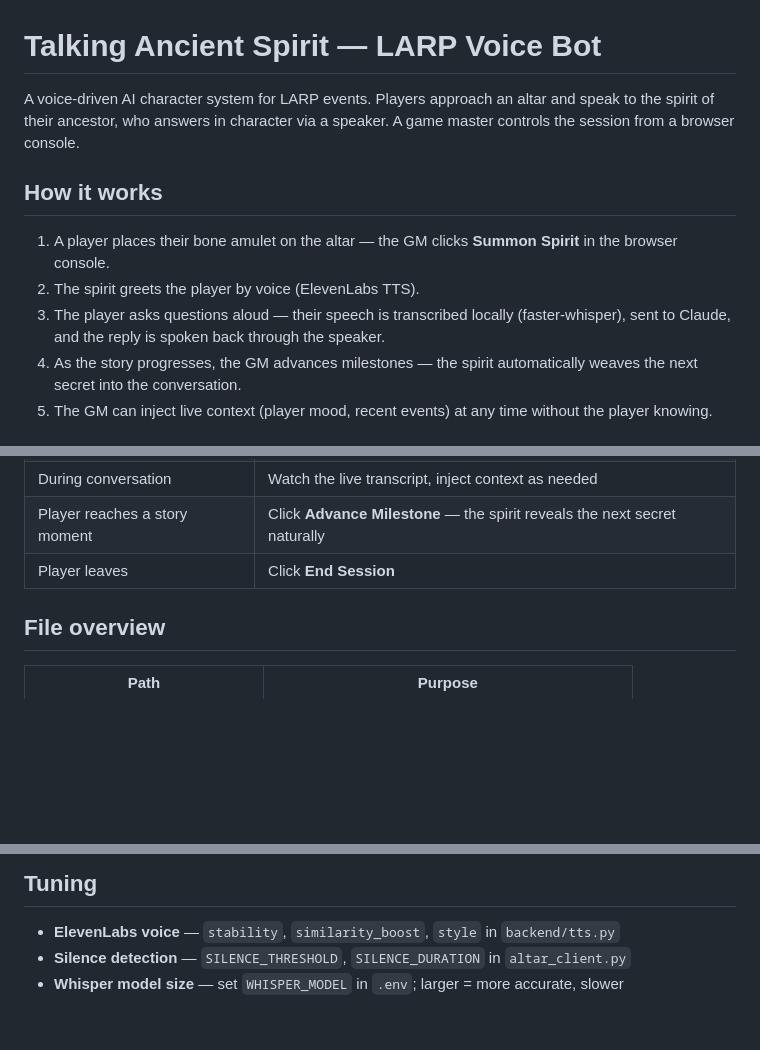
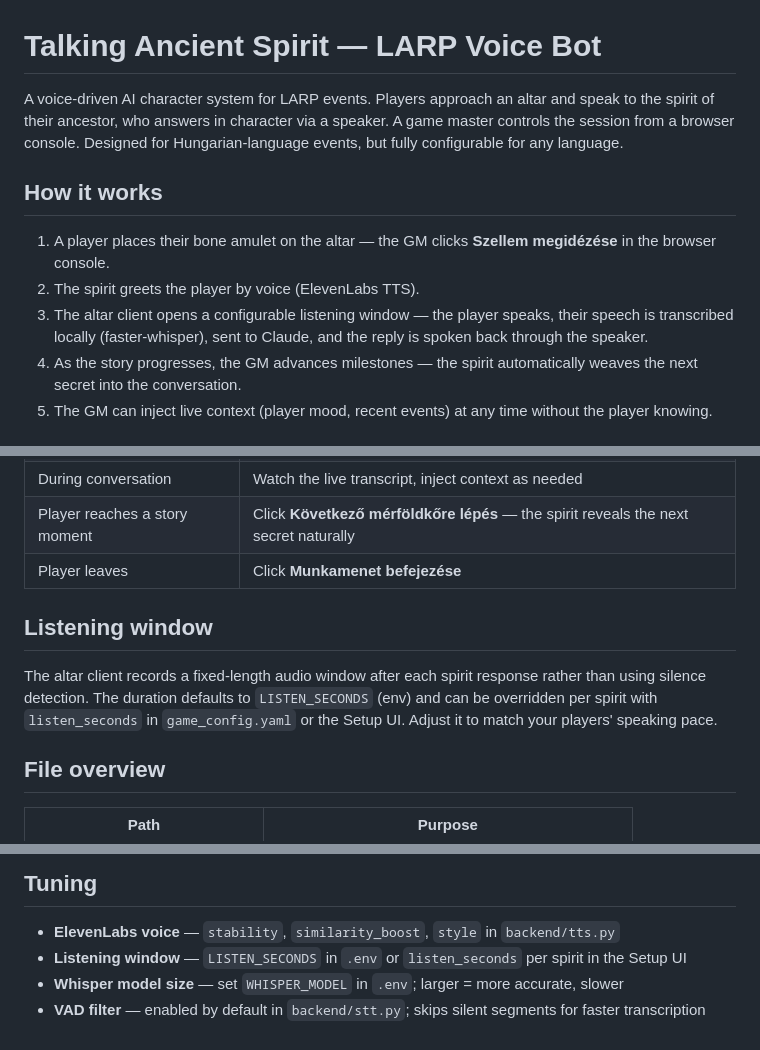
Before and after one commit to Bacomaci/TalkingAncientSpirit, a Markdown page: README.md, 3 parts joined by grey strips. GitHub-like rendering; blank space fills up the shorter version.

```diff
--- a/README.md
+++ b/README.md
@@ -1,12 +1,12 @@
 # Talking Ancient Spirit — LARP Voice Bot
 
-A voice-driven AI character system for LARP events. Players approach an altar and speak to the spirit of their ancestor, who answers in character via a speaker. A game master controls the session from a browser console.
+A voice-driven AI character system for LARP events. Players approach an altar and speak to the spirit of their ancestor, who answers in character via a speaker. A game master controls the session from a browser console. Designed for Hungarian-language events, but fully configurable for any language.
 
 ## How it works
 
-1. A player places their bone amulet on the altar — the GM clicks **Summon Spirit** in the browser console.
+1. A player places their bone amulet on the altar — the GM clicks **Szellem megidézése** in the browser console.
 2. The spirit greets the player by voice (ElevenLabs TTS).
-3. The player asks questions aloud — their speech is transcribed locally (faster-whisper), sent to Claude, and the reply is spoken back through the speaker.
+3. The altar client opens a configurable listening window — the player speaks, their speech is transcribed locally (faster-whisper), sent to Claude, and the reply is spoken back through the speaker.
 4. As the story progresses, the GM advances milestones — the spirit automatically weaves the next secret into the conversation.
 5. The GM can inject live context (player mood, recent events) at any time without the player knowing.
 
@@ -89,6 +98,10 @@ Yes. Run the backend and altar client in two separate terminal windows on the sa
 | During conversation | Watch the live transcript, inject context as needed |
-| Player reaches a story moment | Click **Advance Milestone** — the spirit reveals the next secret naturally |
-| Player leaves | Click **End Session** |
+| Player reaches a story moment | Click **Következő mérföldkőre lépés** — the spirit reveals the next secret naturally |
+| Player leaves | Click **Munkamenet befejezése** |
+
+## Listening window
+
+The altar client records a fixed-length audio window after each spirit response rather than using silence detection. The duration defaults to `LISTEN_SECONDS` (env) and can be overridden per spirit with `listen_seconds` in `game_config.yaml` or the Setup UI. Adjust it to match your players' speaking pace.
 
 ## File overview
 
@@ -107,5 +120,6 @@ Yes. Run the backend and altar client in two separate terminal windows on the sa
 ## Tuning
 
 - **ElevenLabs voice** — `stability`, `similarity_boost`, `style` in `backend/tts.py`
-- **Silence detection** — `SILENCE_THRESHOLD`, `SILENCE_DURATION` in `altar_client.py`
+- **Listening window** — `LISTEN_SECONDS` in `.env` or `listen_seconds` per spirit in the Setup UI
 - **Whisper model size** — set `WHISPER_MODEL` in `.env`; larger = more accurate, slower
+- **VAD filter** — enabled by default in `backend/stt.py`; skips silent segments for faster transcription
```
Also changed, not shown: other parts of README.md (+19 -10 lines).
